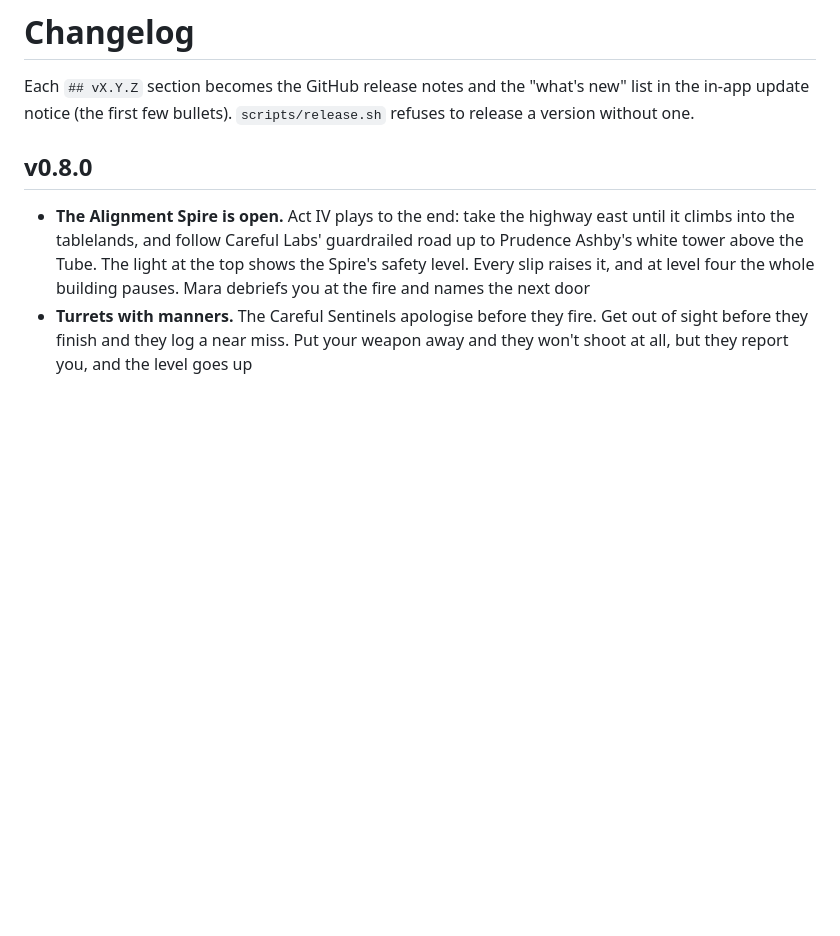
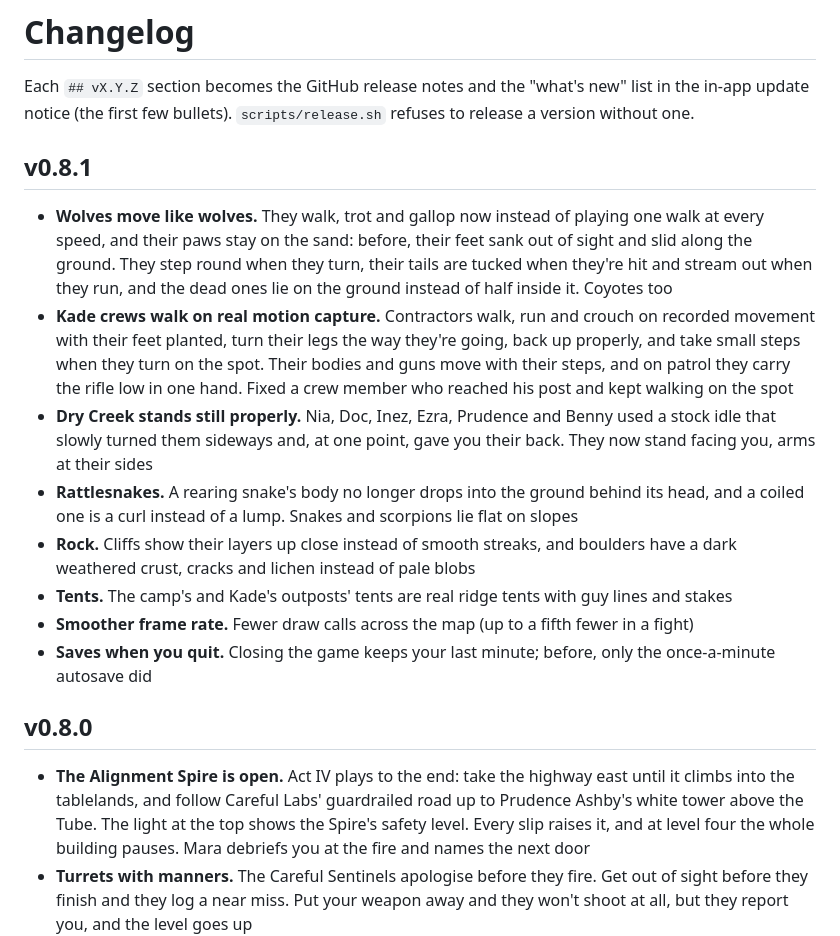
Before and after one commit to L0nE-F0x/Bunker-Busters, a Markdown page: CHANGELOG.md, the part around the change. Drawn GitHub-style; blank space fills up the shorter version.

Commit message:
Changelog: v0.8.1
Co-Authored-By: Claude Opus 5.5 <noreply@anthropic.com>

```diff
--- a/CHANGELOG.md
+++ b/CHANGELOG.md
@@ -2,6 +2,16 @@
 
 Each `## vX.Y.Z` section becomes the GitHub release notes and the "what's new" list in the in-app
 update notice (the first few bullets). `scripts/release.sh` refuses to release a version without one.
+
+## v0.8.1
+- **Wolves move like wolves.** They walk, trot and gallop now instead of playing one walk at every speed, and their paws stay on the sand: before, their feet sank out of sight and slid along the ground. They step round when they turn, their tails are tucked when they're hit and stream out when they run, and the dead ones lie on the ground instead of half inside it. Coyotes too
+- **Kade crews walk on real motion capture.** Contractors walk, run and crouch on recorded movement with their feet planted, turn their legs the way they're going, back up properly, and take small steps when they turn on the spot. Their bodies and guns move with their steps, and on patrol they carry the rifle low in one hand. Fixed a crew member who reached his post and kept walking on the spot
+- **Dry Creek stands still properly.** Nia, Doc, Inez, Ezra, Prudence and Benny used a stock idle that slowly turned them sideways and, at one point, gave you their back. They now stand facing you, arms at their sides
+- **Rattlesnakes.** A rearing snake's body no longer drops into the ground behind its head, and a coiled one is a curl instead of a lump. Snakes and scorpions lie flat on slopes
+- **Rock.** Cliffs show their layers up close instead of smooth streaks, and boulders have a dark weathered crust, cracks and lichen instead of pale blobs
+- **Tents.** The camp's and Kade's outposts' tents are real ridge tents with guy lines and stakes
+- **Smoother frame rate.** Fewer draw calls across the map (up to a fifth fewer in a fight)
+- **Saves when you quit.** Closing the game keeps your last minute; before, only the once-a-minute autosave did
 
 ## v0.8.0
 - **The Alignment Spire is open.** Act IV plays to the end: take the highway east until it climbs into the tablelands, and follow Careful Labs' guardrailed road up to Prudence Ashby's white tower above the Tube. The light at the top shows the Spire's safety level. Every slip raises it, and at level four the whole building pauses. Mara debriefs you at the fire and names the next door
```
